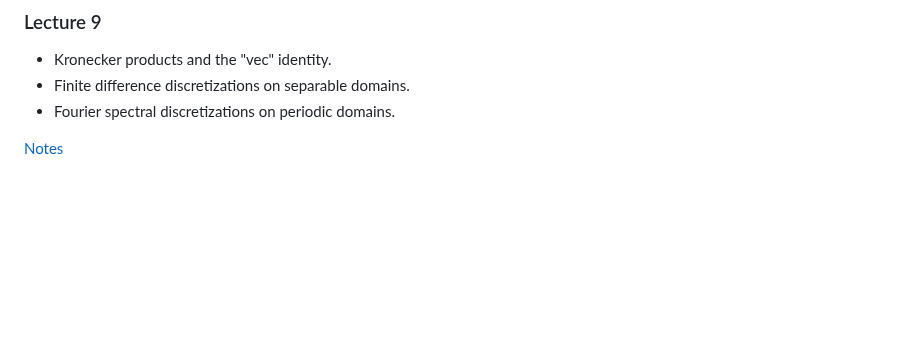
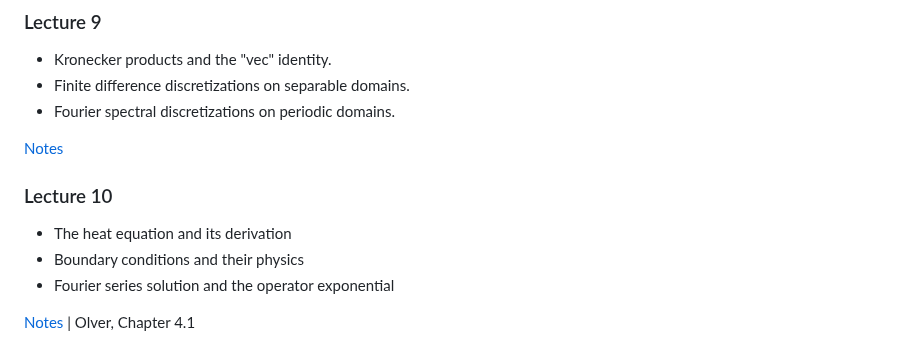
Before and after one commit to mitmath/18303, a Markdown page: README.md, the part around the change. Rendered like a GitHub page; blank space fills up the shorter version.

Commit message:
Add Lecture 10 Summary

```diff
--- a/README.md
+++ b/README.md
@@ -142,3 +142,11 @@ summarizing what you intend to do. Potential projects will be suggested as the c
 - Fourier spectral discretizations on periodic domains.
 
 [Notes](https://github.com/mitmath/18303/blob/master/lecture_notes/lecture_9.pdf)
+
+### Lecture 10
+
+- The heat equation and its derivation
+- Boundary conditions and their physics
+- Fourier series solution and the operator exponential
+
+[Notes](https://github.com/mitmath/18303/blob/master/lecture_notes/lecture_10.pdf) | Olver, Chapter 4.1
```
